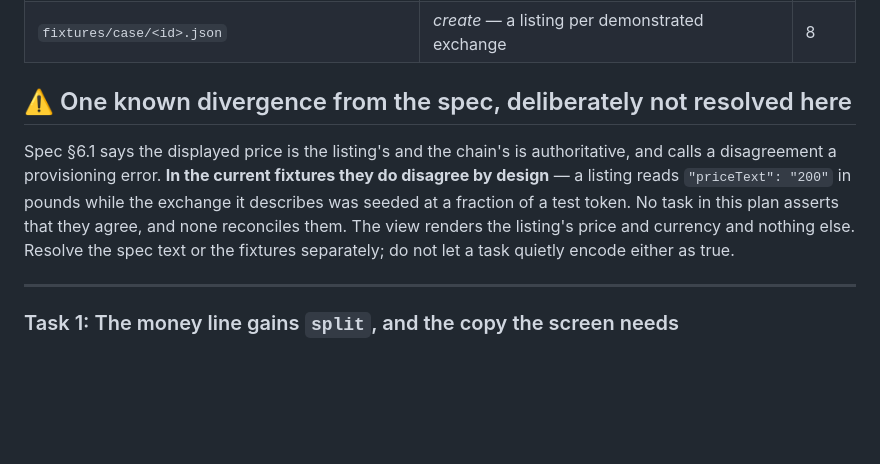
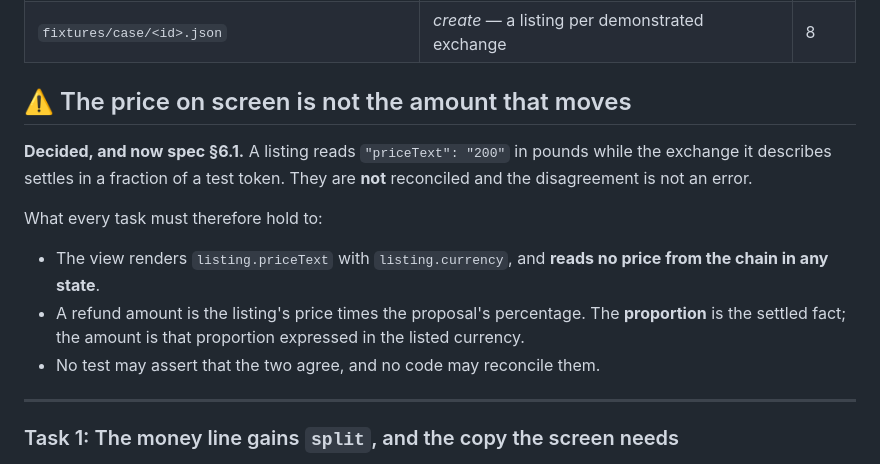
Before and after one commit to lxfoundry/held, a Markdown page: docs/plans/2026-09-02-buyer-view.md, the part around the change. Rendered like a GitHub page; blank space fills up the shorter version.

```diff
--- a/docs/plans/2026-09-02-buyer-view.md
+++ b/docs/plans/2026-09-02-buyer-view.md
@@ -35,14 +35,19 @@
 | `scripts/replay.mjs` | *create* — advances captured events on a timer | 8 |
 | `fixtures/case/<id>.json` | *create* — a listing per demonstrated exchange | 8 |
 
-## ⚠️ One known divergence from the spec, deliberately not resolved here
+## ⚠️ The price on screen is not the amount that moves
 
-Spec §6.1 says the displayed price is the listing's and the chain's is authoritative, and calls a
-disagreement a provisioning error. **In the current fixtures they do disagree by design** — a listing
-reads `"priceText": "200"` in pounds while the exchange it describes was seeded at a fraction of a
-test token. No task in this plan asserts that they agree, and none reconciles them. The view renders
-the listing's price and currency and nothing else. Resolve the spec text or the fixtures separately;
-do not let a task quietly encode either as true.
+**Decided, and now spec §6.1.** A listing reads `"priceText": "200"` in pounds while the exchange it
+describes settles in a fraction of a test token. They are **not** reconciled and the disagreement is
+not an error.
+
+What every task must therefore hold to:
+
+- The view renders `listing.priceText` with `listing.currency`, and **reads no price from the chain
+  in any state**.
+- A refund amount is the listing's price times the proposal's percentage. The **proportion** is the
+  settled fact; the amount is that proportion expressed in the listed currency.
+- No test may assert that the two agree, and no code may reconcile them.
 
 ---
 
```
Also changed, not shown: docs/specs/buyer-view.md (+20 -3 lines).
